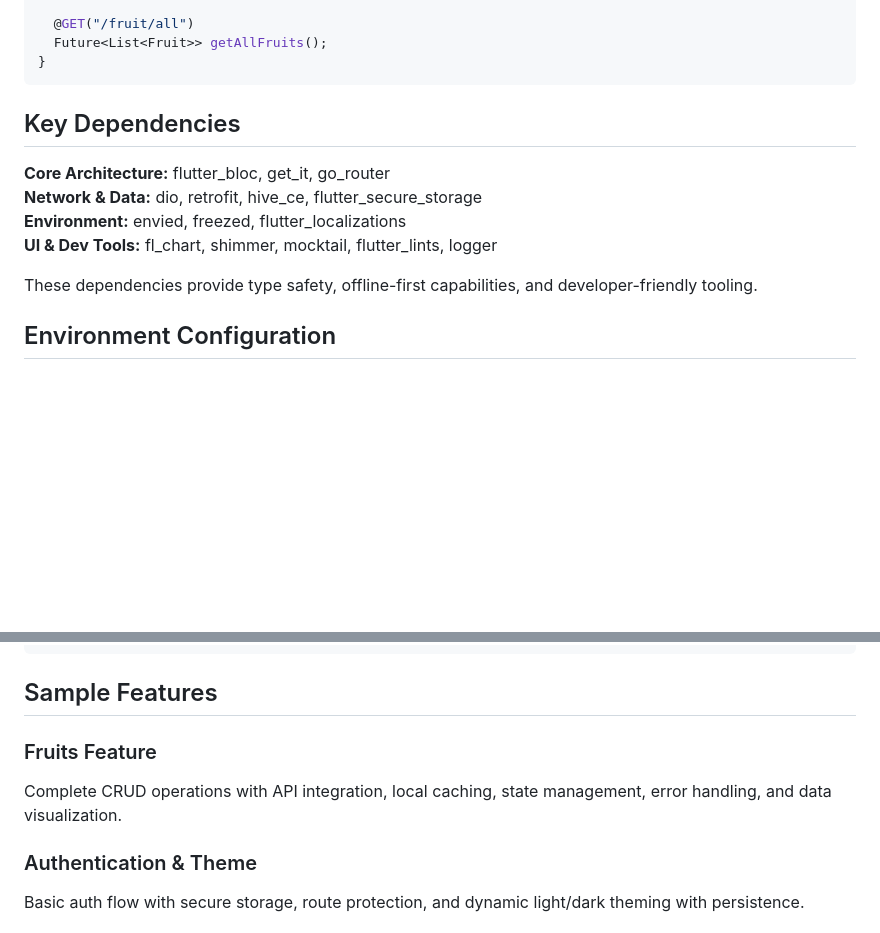
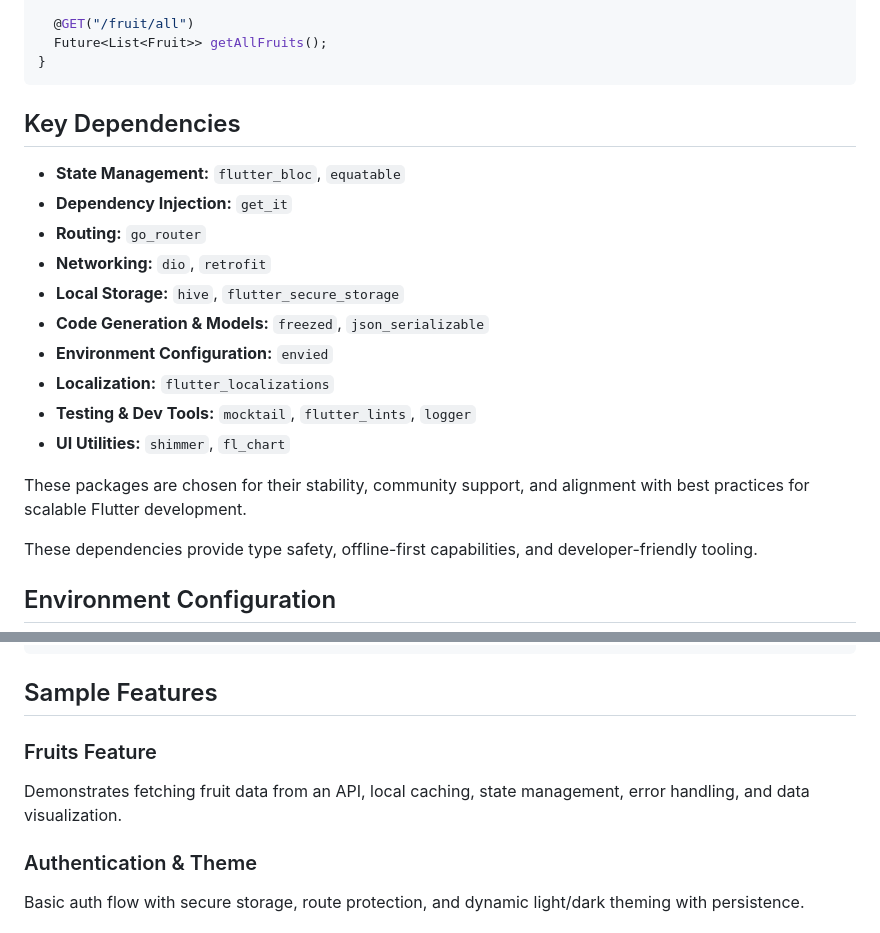
Before and after one commit to boonyongyang/flutter_bloc_starter_kit, a Markdown page: README.md, 2 parts joined by grey strips. GitHub-like rendering; blank space fills up the shorter version.

Commit message:
📝 Update README.md: enhance key dependencies section for clarity and detail, and remove outdated RUNNING.md file to streamline documentation.

````diff
--- a/README.md
+++ b/README.md
@@ -101,13 +101,20 @@ abstract class FruitsApiService {
   Future<List<Fruit>> getAllFruits();
 }
 ```
-
 ## Key Dependencies
 
-**Core Architecture:** flutter_bloc, get_it, go_router
-**Network & Data:** dio, retrofit, hive_ce, flutter_secure_storage
-**Environment:** envied, freezed, flutter_localizations
-**UI & Dev Tools:** fl_chart, shimmer, mocktail, flutter_lints, logger
+- **State Management:** `flutter_bloc`, `equatable`
+- **Dependency Injection:** `get_it`
+- **Routing:** `go_router`
+- **Networking:** `dio`, `retrofit`
+- **Local Storage:** `hive`, `flutter_secure_storage`
+- **Code Generation & Models:** `freezed`, `json_serializable`
+- **Environment Configuration:** `envied`
+- **Localization:** `flutter_localizations`
+- **Testing & Dev Tools:** `mocktail`, `flutter_lints`, `logger`
+- **UI Utilities:** `shimmer`, `fl_chart`
+
+These packages are chosen for their stability, community support, and alignment with best practices for scalable Flutter development.
 
 These dependencies provide type safety, offline-first capabilities, and developer-friendly tooling.
 
@@ -176,9 +183,8 @@ lib/
 ```
 
 ## Sample Features
-
 ### Fruits Feature
-Complete CRUD operations with API integration, local caching, state management, error handling, and data visualization.
+Demonstrates fetching fruit data from an API, local caching, state management, error handling, and data visualization.
 
 ### Authentication & Theme
 Basic auth flow with secure storage, route protection, and dynamic light/dark theming with persistence.
````
Also changed, not shown: RUNNING.md (deleted, +0 -63 lines).
